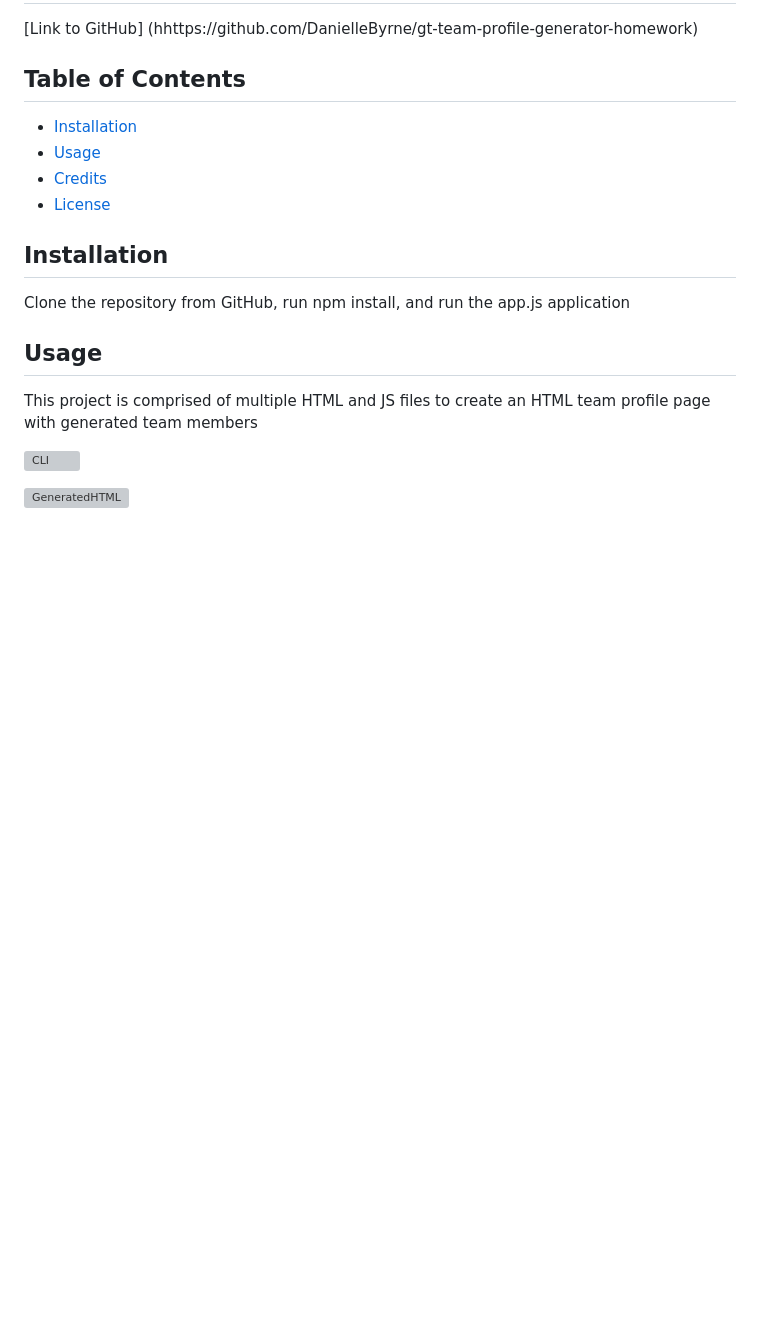
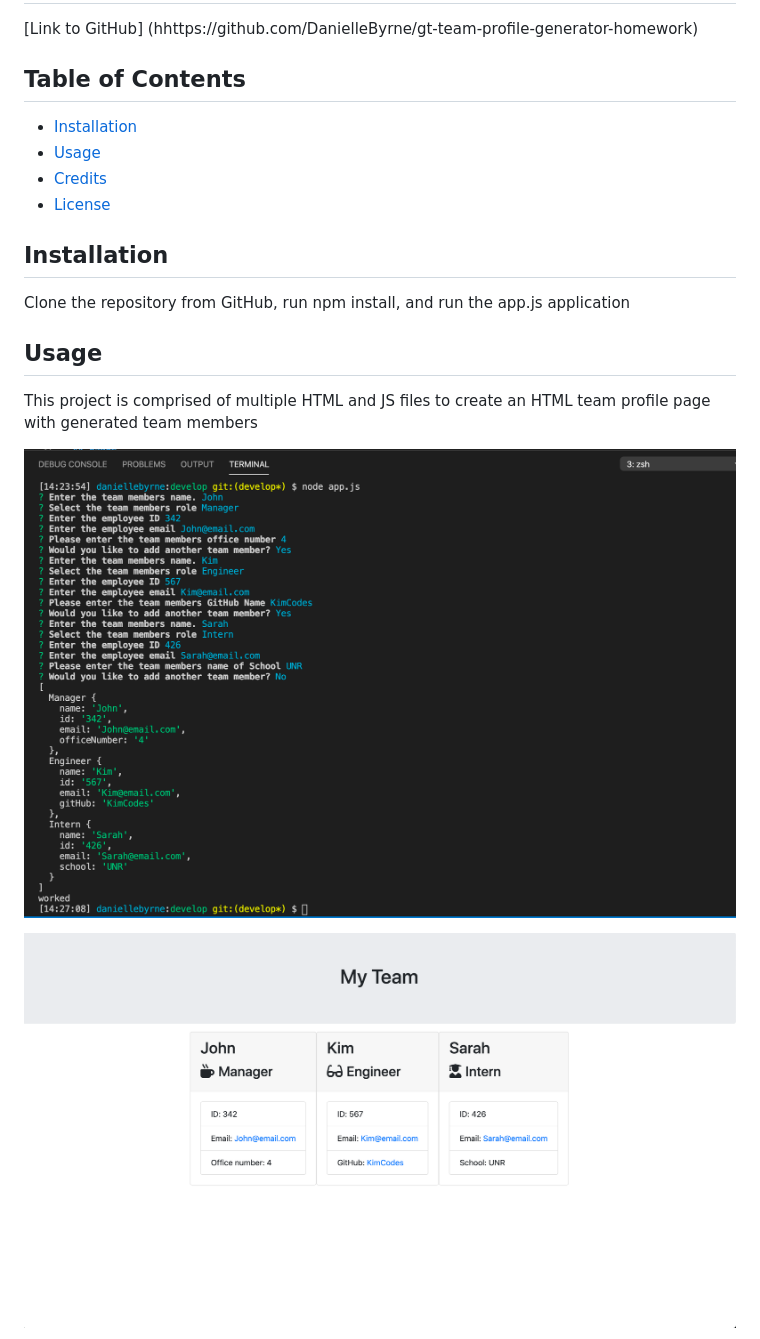
Before and after one commit to DanielleByrne/gt-team-profile-generator-homework, a Markdown page: README.md, the part around the change printed below. Rendered like a GitHub page; pictures changed too: Assets/cliPrompts.png (added), Assets/generatedHTML.png (added); blank space fills up the shorter version; grey boxes are pictures that could not be loaded.

Commit message:
render html works and added images and gifs to readme

```diff
--- a/README.md
+++ b/README.md
@@ -18,7 +18,7 @@ Clone the repository from GitHub, run npm install, and run the app.js applicatio
 
 This project is comprised of multiple HTML and JS files to create an HTML team profile page with generated team members
 
-![CLI]()
+![CLI](Assets/cliPrompts.png)
 
-![GeneratedHTML]()
+![GeneratedHTML](Assets/generatedHTML.png)
 
```
Also changed, not shown: other parts of README.md (+2 -1 lines), 5 other files.
